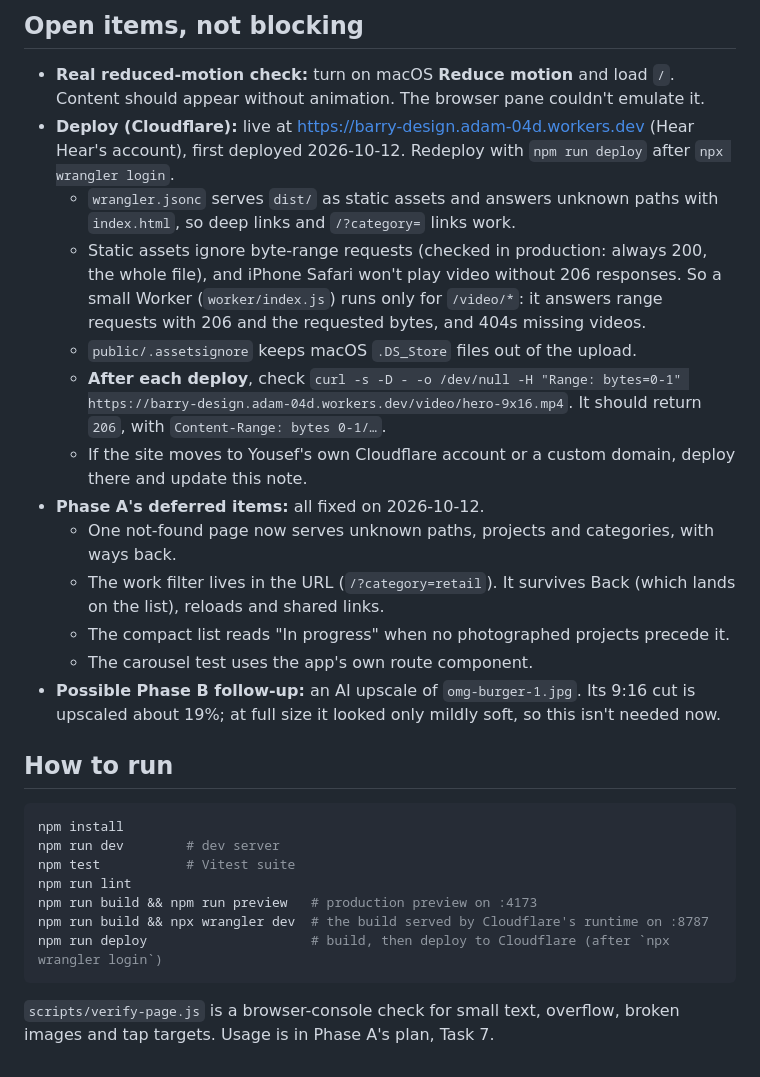
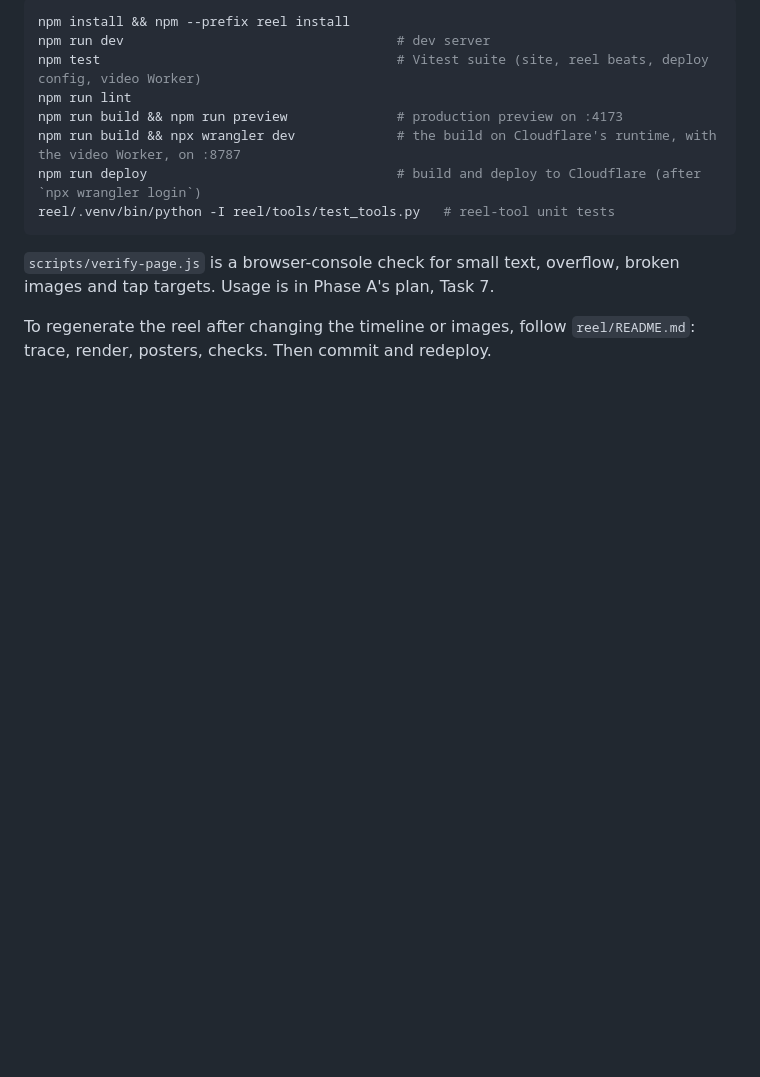
Before and after one commit to asalehtx/barry-design, a Markdown page: docs/HANDOFF.md, the part around one of its changes. Drawn GitHub-style; blank space fills up the shorter version.

````diff
--- a/docs/HANDOFF.md
+++ b/docs/HANDOFF.md
@@ -54,27 +95,15 @@ Decided 2026-10-12: darker hero gradient (not a dimmed reel), executed natively
 
-## Open items, not blocking
-- **Real reduced-motion check:** turn on macOS **Reduce motion** and load `/`. Content should appear without animation. The browser pane couldn't emulate it.
-- **Deploy (Cloudflare):** live at https://barry-design.adam-04d.workers.dev (Hear Hear's account), first deployed 2026-10-12. Redeploy with `npm run deploy` after `npx wrangler login`.
-  - `wrangler.jsonc` serves `dist/` as static assets and answers unknown paths with `index.html`, so deep links and `/?category=` links work.
-  - Static assets ignore byte-range requests (checked in production: always 200, the whole file), and iPhone Safari won't play video without 206 responses. So a small Worker (`worker/index.js`) runs only for `/video/*`: it answers range requests with 206 and the requested bytes, and 404s missing videos.
-  - `public/.assetsignore` keeps macOS `.DS_Store` files out of the upload.
-  - **After each deploy**, check `curl -s -D - -o /dev/null -H "Range: bytes=0-1" https://barry-design.adam-04d.workers.dev/video/hero-9x16.mp4`. It should return `206`, with `Content-Range: bytes 0-1/…`.
-  - If the site moves to Yousef's own Cloudflare account or a custom domain, deploy there and update this note.
-- **Phase A's deferred items:** all fixed on 2026-10-12.
-  - One not-found page now serves unknown paths, projects and categories, with ways back.
-  - The work filter lives in the URL (`/?category=retail`). It survives Back (which lands on the list), reloads and shared links.
-  - The compact list reads "In progress" when no photographed projects precede it.
-  - The carousel test uses the app's own route component.
-- **Possible Phase B follow-up:** an AI upscale of `omg-burger-1.jpg`. Its 9:16 cut is upscaled about 19%; at full size it looked only mildly soft, so this isn't needed now.
+```bash
+npm install && npm --prefix reel install
+npm run dev                                   # dev server
+npm test                                      # Vitest suite (site, reel beats, deploy config, video Worker)
+npm run lint
+npm run build && npm run preview              # production preview on :4173
+npm run build && npx wrangler dev             # the build on Cloudflare's runtime, with the video Worker, on :8787
+npm run deploy                                # build and deploy to Cloudflare (after `npx wrangler login`)
+reel/.venv/bin/python -I reel/tools/test_tools.py   # reel-tool unit tests
+```
 
-## How to run
-```bash
-npm install
-npm run dev        # dev server
-npm test           # Vitest suite
-npm run lint
-npm run build && npm run preview   # production preview on :4173
-npm run build && npx wrangler dev  # the build served by Cloudflare's runtime on :8787
-npm run deploy                     # build, then deploy to Cloudflare (after `npx wrangler login`)
-```
 `scripts/verify-page.js` is a browser-console check for small text, overflow, broken images and tap targets. Usage is in Phase A's plan, Task 7.
+
+To regenerate the reel after changing the timeline or images, follow `reel/README.md`: trace, render, posters, checks. Then commit and redeploy.
````
Also changed, not shown: other parts of docs/HANDOFF.md (+75 -34 lines).
